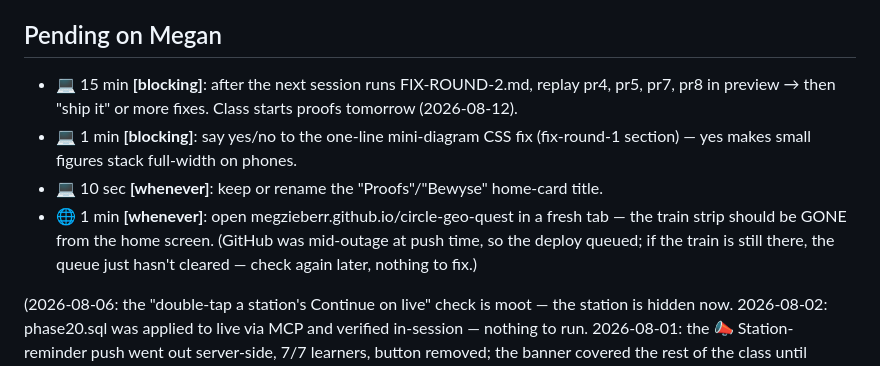
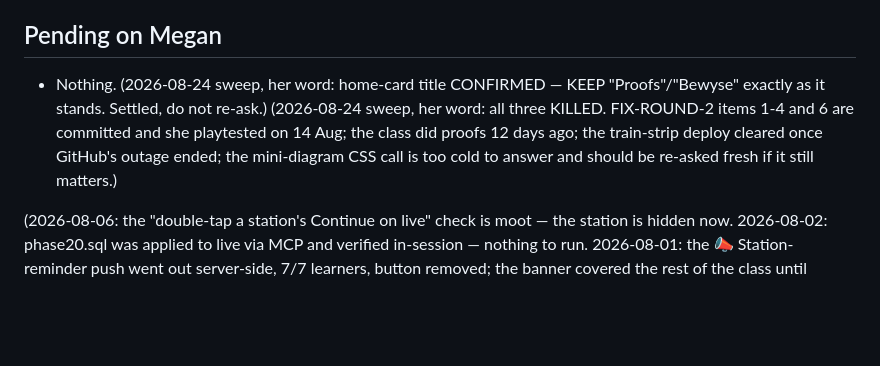
Before and after one commit to megzieberr/circle-geo-quest, a Markdown page: PROJECT-STATUS.md, the part around the change. GitHub-like rendering; blank space fills up the shorter version.

Commit message:
Pending sweep 2026-08-24: clear done + killed items
Weekly cross-project sweep, all changes on her word this session.

Co-Authored-By: Claude Opus 5 (1M context) <noreply@anthropic.com>

```diff
--- a/PROJECT-STATUS.md
+++ b/PROJECT-STATUS.md
@@ -2510,16 +2510,8 @@ in 13s with no reload; deploy confirmed serving the new code).
   themselves are all covered by other questions in the bank.
 
 ## Pending on Megan
-- 💻 15 min **[blocking]**: after the next session runs FIX-ROUND-2.md, replay
-  pr4, pr5, pr7, pr8 in preview → then "ship it" or more fixes. Class starts
-  proofs tomorrow (2026-08-12).
-- 💻 1 min **[blocking]**: say yes/no to the one-line mini-diagram CSS fix
-  (fix-round-1 section) — yes makes small figures stack full-width on phones.
-- 💻 10 sec **[whenever]**: keep or rename the "Proofs"/"Bewyse" home-card title.
-- 🌐 1 min **[whenever]**: open megzieberr.github.io/circle-geo-quest in a fresh tab —
-  the train strip should be GONE from the home screen. (GitHub was mid-outage at push
-  time, so the deploy queued; if the train is still there, the queue just hasn't
-  cleared — check again later, nothing to fix.)
+- Nothing. (2026-08-24 sweep, her word: home-card title CONFIRMED — KEEP "Proofs"/"Bewyse" exactly as it stands. Settled, do not re-ask.)
+(2026-08-24 sweep, her word: all three KILLED. FIX-ROUND-2 items 1-4 and 6 are committed and she playtested on 14 Aug; the class did proofs 12 days ago; the train-strip deploy cleared once GitHub's outage ended; the mini-diagram CSS call is too cold to answer and should be re-asked fresh if it still matters.)
 
 (2026-08-06: the "double-tap a station's Continue on live" check is moot — the station
 is hidden now. 2026-08-02: phase20.sql was applied to live via MCP and verified
```
